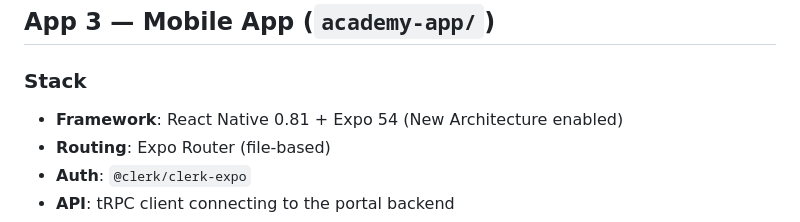
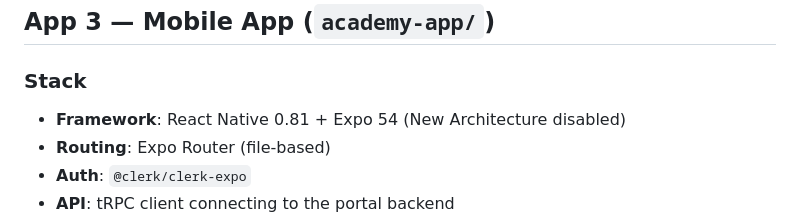
Before and after one commit to Tarshann/academy-platform, a Markdown page: CLAUDE.md, the part around the change. Rendered like a GitHub page.

```diff
--- a/CLAUDE.md
+++ b/CLAUDE.md
@@ -205,7 +205,7 @@ These can drift. Update both when testimonials change.
 
 ### Stack
 
-- **Framework**: React Native 0.81 + Expo 54 (New Architecture enabled)
+- **Framework**: React Native 0.81 + Expo 54 (New Architecture disabled)
 - **Routing**: Expo Router (file-based)
 - **Auth**: `@clerk/clerk-expo`
 - **API**: tRPC client connecting to the portal backend
```
Also changed, not shown: docs/FULL_PLATFORM_AUDIT.md (added, +196 -0 lines).
